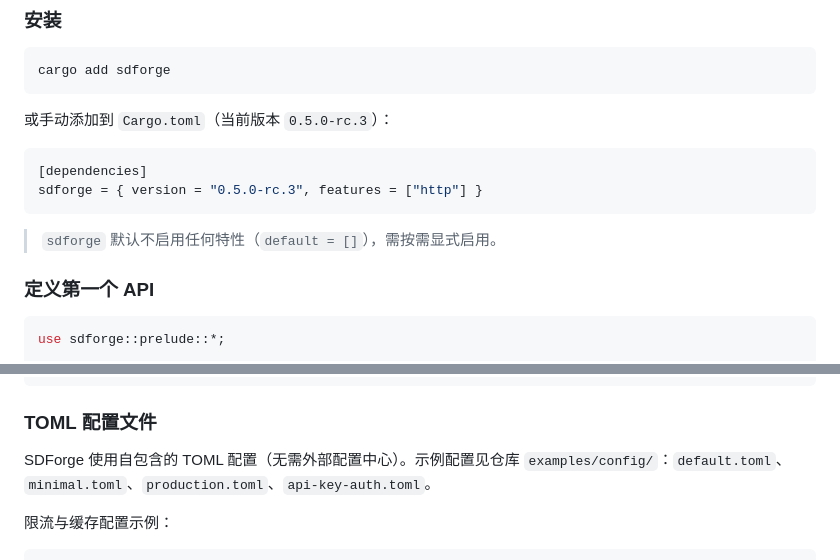
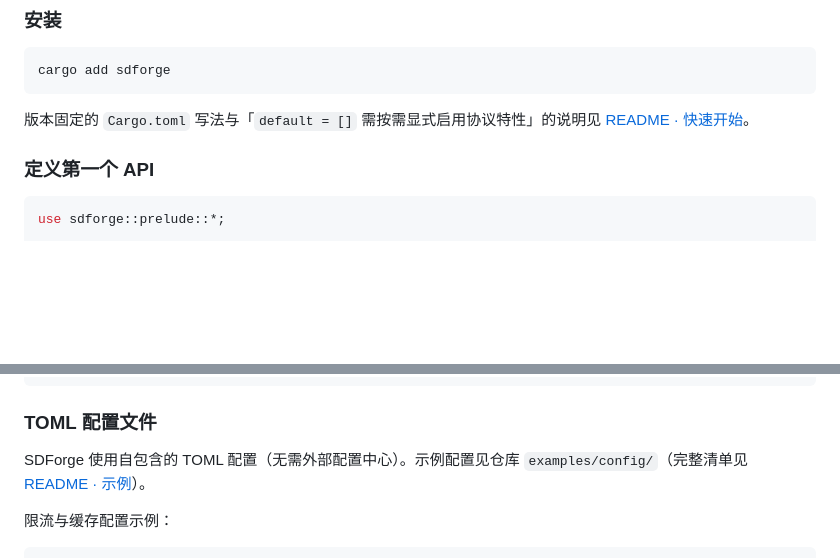
Before and after one commit to Kirky-X/sdforge, a Markdown page: docs/USER_GUIDE.md, 2 parts joined by grey strips. Drawn GitHub-style; blank space fills up the shorter version.

Commit message:
docs(sdforge): USER_GUIDE 与 README 重复内容收敛 — 安装块（cargo add + 版本固定 TOML + default 提示）与示例配置清单去重，保留教程主命令改为指向 README canonical 位置

````diff
--- a/docs/USER_GUIDE.md
+++ b/docs/USER_GUIDE.md
@@ -37,14 +37,7 @@ SDForge 的核心思路是：**一份函数注解，多协议消费**。你只
 cargo add sdforge
 ```
 
-或手动添加到 `Cargo.toml`（当前版本 `0.5.0-rc.3`）：
-
-```toml
-[dependencies]
-sdforge = { version = "0.5.0-rc.3", features = ["http"] }
-```
-
-> `sdforge` 默认不启用任何特性（`default = []`），需按需显式启用。
+版本固定的 `Cargo.toml` 写法与「`default = []` 需按需显式启用协议特性」的说明见 [README · 快速开始](../README.md#-快速开始)。
 
 ### 定义第一个 API
 
@@ -117,7 +110,7 @@ let app = build_with_config(&config)?;
 
 ### TOML 配置文件
 
-SDForge 使用自包含的 TOML 配置（无需外部配置中心）。示例配置见仓库 `examples/config/`：`default.toml`、`minimal.toml`、`production.toml`、`api-key-auth.toml`。
+SDForge 使用自包含的 TOML 配置（无需外部配置中心）。示例配置见仓库 `examples/config/`（完整清单见 [README · 示例](../README.md#-示例)）。
 
 限流与缓存配置示例：
 
````
